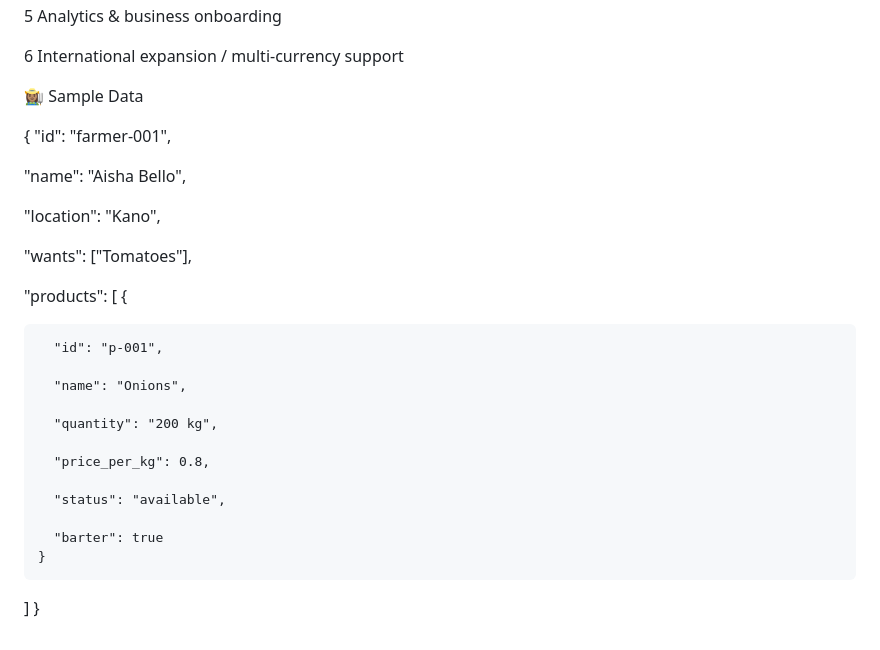
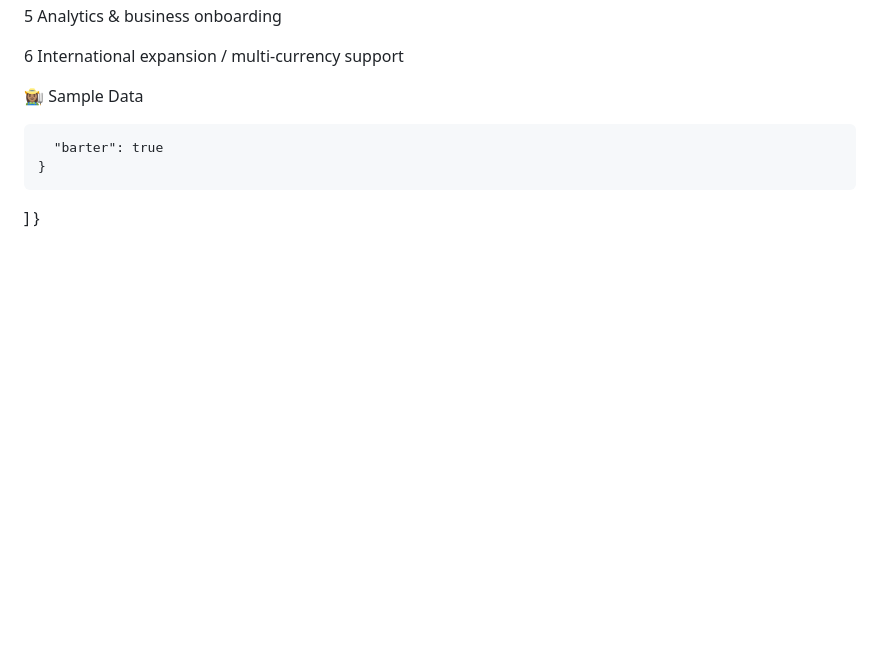
Before and after one commit to runfothemountains/Harvest-Q, a Markdown page: README.md, the part around the change. Drawn GitHub-style; blank space fills up the shorter version.

```diff
--- a/README.md
+++ b/README.md
@@ -140,27 +140,7 @@ Stage	Focus
 
 👩🏽‍🌾 Sample Data
 
-{
-  "id": "farmer-001",
 
-  "name": "Aisha Bello",
-
-  "location": "Kano",
-
-  "wants": ["Tomatoes"],
-
-  "products": [
-    {
-
-      "id": "p-001",
-
-      "name": "Onions",
-
-      "quantity": "200 kg",
-
-      "price_per_kg": 0.8,
-
-      "status": "available",
 
       "barter": true
     }
```
